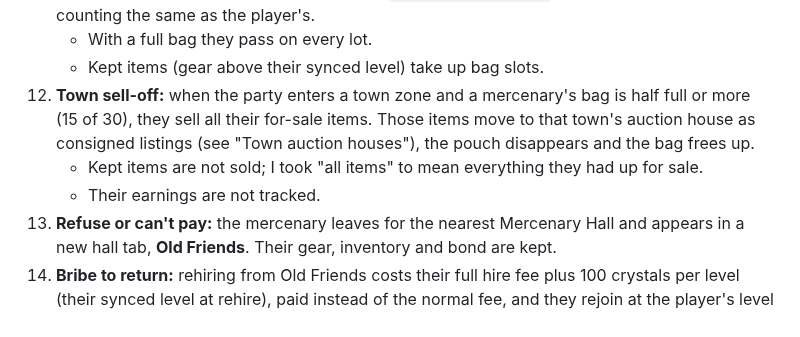
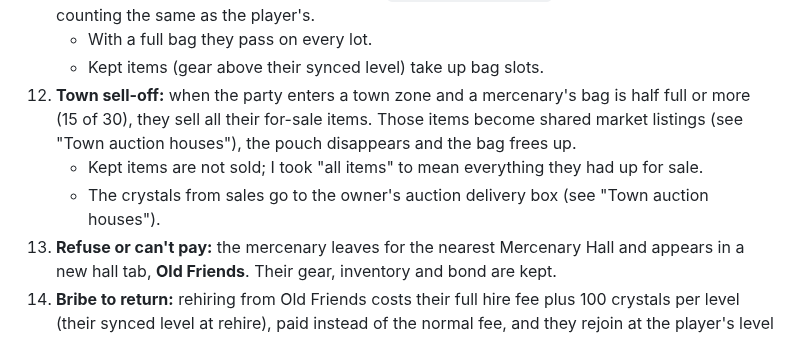
Before and after one commit to ianmcgo/Untitled-Solo-MMO, a Markdown page: design/merc-loot-plan.md, the part around one of its changes. Drawn GitHub-style.

```diff
--- a/design/merc-loot-plan.md
+++ b/design/merc-loot-plan.md
@@ -29,9 +29,9 @@ Requested 2026-10-16. Builds on the existing treasure pool (`addToPool`, `lotPoo
 11. **Bags:** each mercenary has a normal bag of `CONFIG.inventorySize` slots (30 today), with stacks counting the same as the player's.
     - With a full bag they pass on every lot.
     - Kept items (gear above their synced level) take up bag slots.
-12. **Town sell-off:** when the party enters a town zone and a mercenary's bag is half full or more (15 of 30), they sell all their for-sale items. Those items move to that town's auction house as consigned listings (see "Town auction houses"), the pouch disappears and the bag frees up.
+12. **Town sell-off:** when the party enters a town zone and a mercenary's bag is half full or more (15 of 30), they sell all their for-sale items. Those items become shared market listings (see "Town auction houses"), the pouch disappears and the bag frees up.
     - Kept items are not sold; I took "all items" to mean everything they had up for sale.
-    - Their earnings are not tracked.
+    - The crystals from sales go to the owner's auction delivery box (see "Town auction houses").
 13. **Refuse or can't pay:** the mercenary leaves for the nearest Mercenary Hall and appears in a new hall tab, **Old Friends**. Their gear, inventory and bond are kept.
 14. **Bribe to return:** rehiring from Old Friends costs their full hire fee plus 100 crystals per level (their synced level at rehire), paid instead of the normal fee, and they rejoin at the player's level (synced).
 
```
Also changed, not shown: other parts of design/merc-loot-plan.md (+20 -16 lines).
